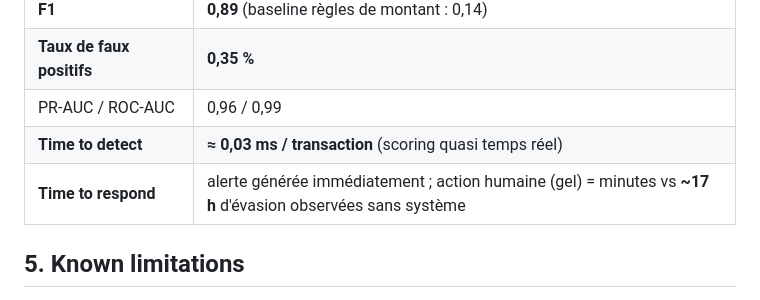
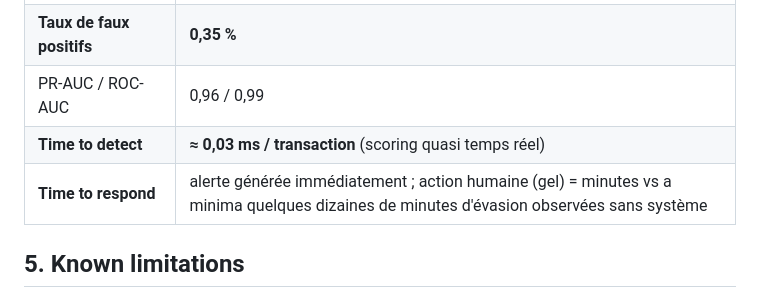
Before and after one commit to Goldenaigis/esseckathon, a Markdown page: DEFENSE_SHEET.md, the part around the change. GitHub-like rendering.

Commit message:
Revise time to respond in DEFENSE_SHEET.md
Updated response time comparison to reflect minimum escape times without the system.

```diff
--- a/DEFENSE_SHEET.md
+++ b/DEFENSE_SHEET.md
@@ -59,7 +59,7 @@ détecter tôt et geler avant évasion des fonds.
 | **Taux de faux positifs** | **0,35 %** |
 | PR-AUC / ROC-AUC | 0,96 / 0,99 |
 | **Time to detect** | **≈ 0,03 ms / transaction** (scoring quasi temps réel) |
-| **Time to respond** | alerte générée immédiatement ; action humaine (gel) = minutes vs **~17 h** d'évasion observées sans système |
+| **Time to respond** | alerte générée immédiatement ; action humaine (gel) = minutes vs a minima quelques dizaines de minutes d'évasion observées sans système |
 
 ## 5. Known limitations
 
```
